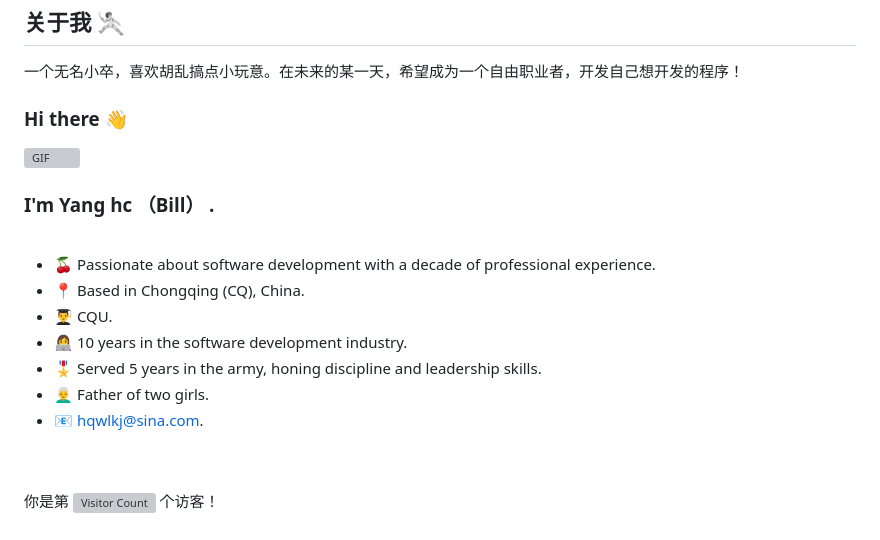
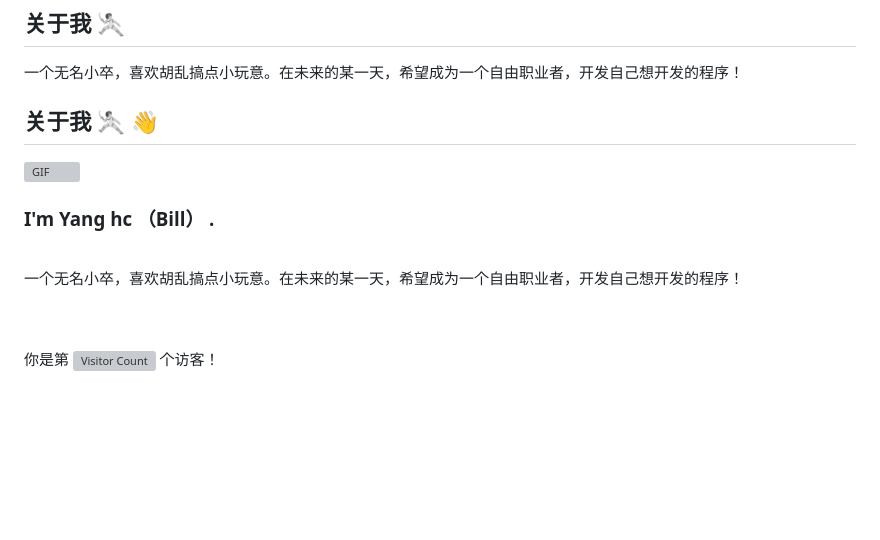
Before and after one commit to xie392/xie392, a Markdown page: README.md, the part around the change. Rendered like a GitHub page; blank space fills up the shorter version; grey boxes are pictures that could not be loaded.

```diff
--- a/README.md
+++ b/README.md
@@ -1,7 +1,7 @@
 ## 关于我 🤺
 一个无名小卒，喜欢胡乱搞点小玩意。在未来的某一天，希望成为一个自由职业者，开发自己想开发的程序！
 
-### Hi there 👋
+## 关于我 🤺  👋
 <img align="right" top='60' alt="GIF" src="https://raw.githubusercontent.com/devSouvik/devSouvik/master/gif3.gif" width="480"/>
 
 
@@ -9,13 +9,8 @@
 
 <br/>
 
-- 🍒  Passionate about software development with a decade of professional experience.
-- 📍  Based in Chongqing (CQ), China.
-- 👨‍🎓  CQU.
-- 👩‍💻  10 years in the software development industry.
-- 🎖️  Served 5 years in the army, honing discipline and leadership skills.
-- 👨‍🦳  Father of two girls.
-- 📧  [hqwlkj@sina.com](mailto:hqwlkj@sina.com).
+一个无名小卒，喜欢胡乱搞点小玩意。在未来的某一天，希望成为一个自由职业者，开发自己想开发的程序！
+
 <br/>
 <br/>
 
```
